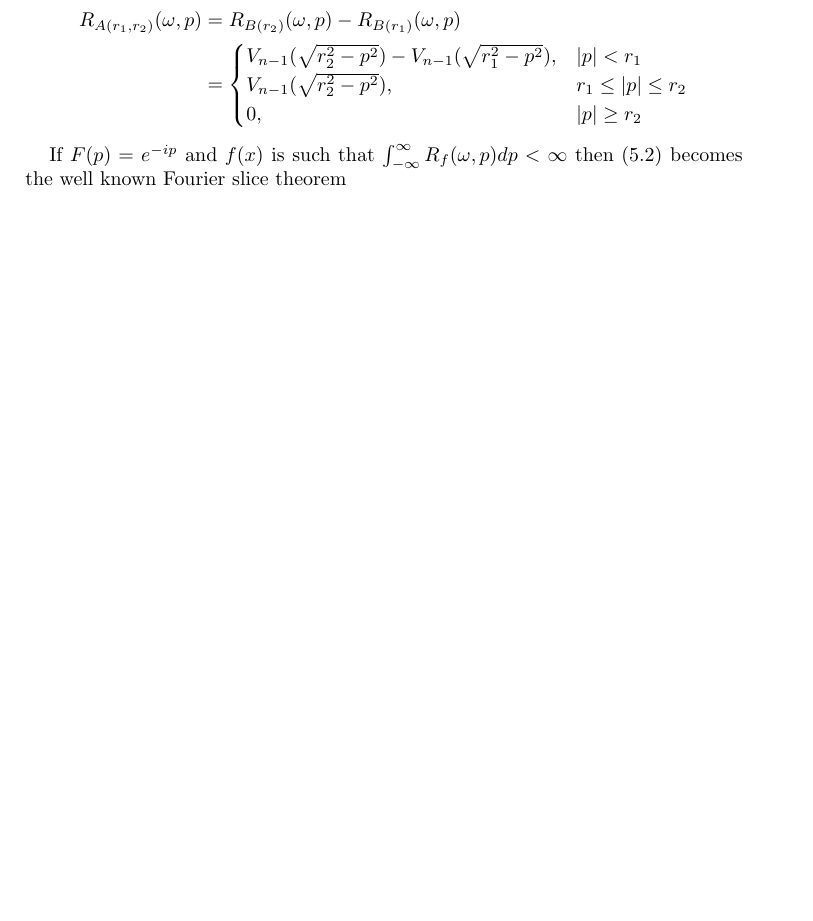
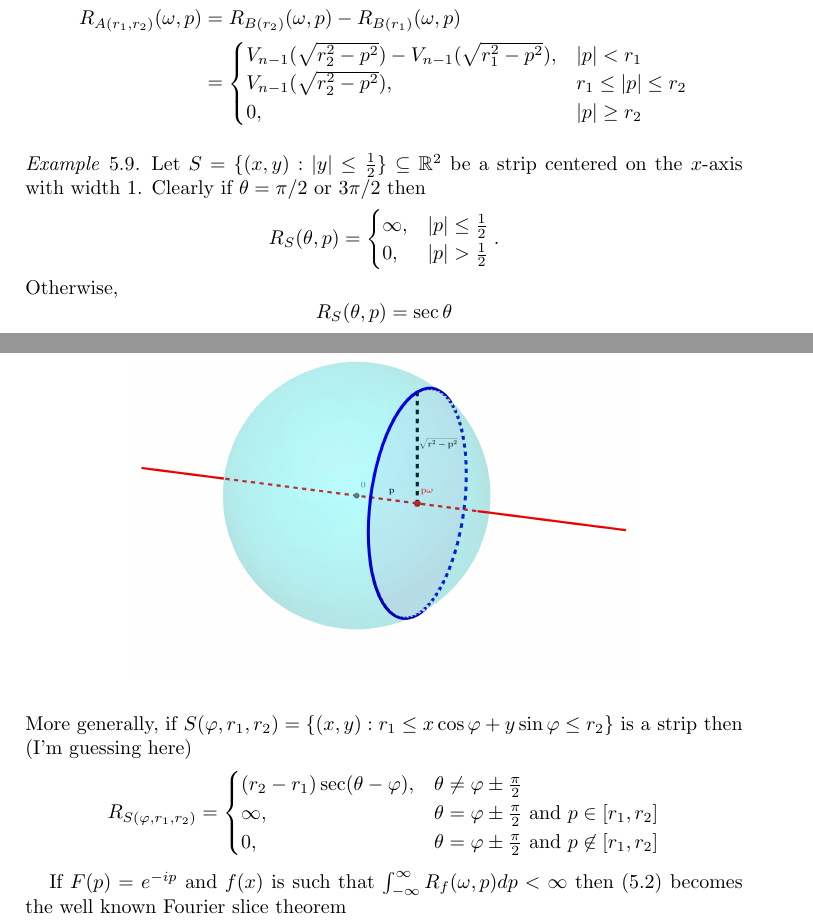
Before and after one commit to JasperTomanYih/shape-reconstruction, a LaTeX paper (main.tex): part of page 9 of 23 before the commit and two parts of pages 9 and 10 of 24 after it, the two joined at a grey line, cut so that both start at the same text, the shorter picture padded with empty space. Compiled offline with pdfLaTeX.

Commit message:
example: RT of strip

```diff
--- a/main.tex
+++ b/main.tex
@@ -491,6 +491,33 @@ We can use this formula to determine the RT of an anulus. Let $A(r_1, r_2) = \{x
 \end{align*}
 \end{example}
 
+\begin{figure}[h]
+\includegraphics[width=0.7\textwidth]{Images/Ball RT.png}
+\end{figure}
+
+\begin{example}
+Let $S = \{(x,y) : |y| \leq \frac12\} \subseteq \RR^2$ be a strip centered on the $x$-axis with width $1$. Clearly if $\theta = \pi/2$ or $3\pi/2$ then
+\[
+    R_S(\theta, p) =
+    \begin{cases}
+        \infty, & |p| \leq \frac12 \\
+        0, & |p| > \frac12
+    \end{cases}.
+\]
+Otherwise,
+\[
+    R_S(\theta, p) = \sec \theta
+\]
+More generally, if $S(\varphi, r_1, r_2) = \{(x,y) : r_1 \leq x \cos \varphi + y \sin \varphi \leq r_2\}$ is a strip then (I'm guessing here)
+\[
+    R_{S(\varphi, r_1, r_2)} =
+    \begin{cases}
+        (r_2 - r_1) \sec (\theta - \varphi), & \theta \neq \varphi \pm \frac\pi2 \\
+        \infty, & \theta = \varphi \pm \frac\pi2 \text{ and } p \in [r_1, r_2] \\
+        0, & \theta = \varphi \pm \frac\pi2 \text{ and } p \not\in [r_1,r_2]
+    \end{cases}
+\]
+\end{example}
 
 If $F(p) = e^{-ip}$ and $f(x)$ is such that $\int_{-\infty}^\infty R_f(\omega, p) dp < \infty$ then (\ref{eq:ST}) becomes the well known Fourier slice theorem
 \[
```
Also changed, not shown: Images/Ball RT.png (added), Images/GRT.png (renamed from geogebra-export.png), main.pdf, main.tex (2 more changed lines), 1 other file.
